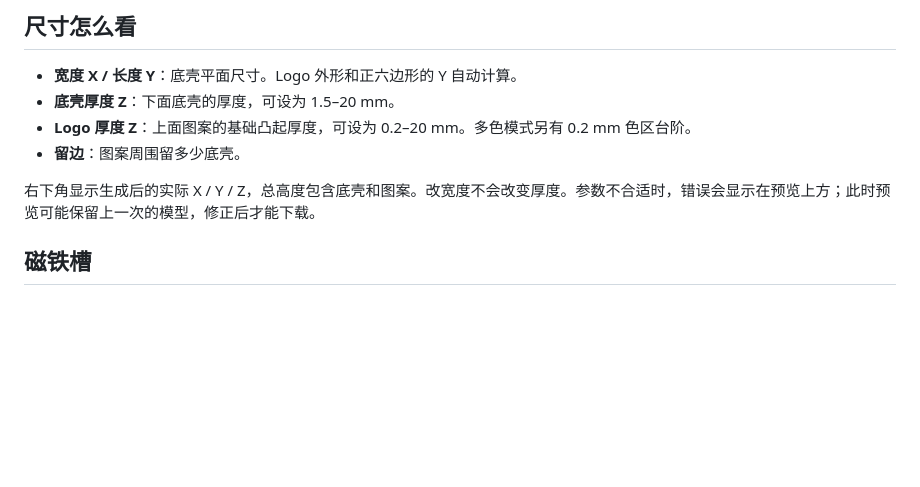
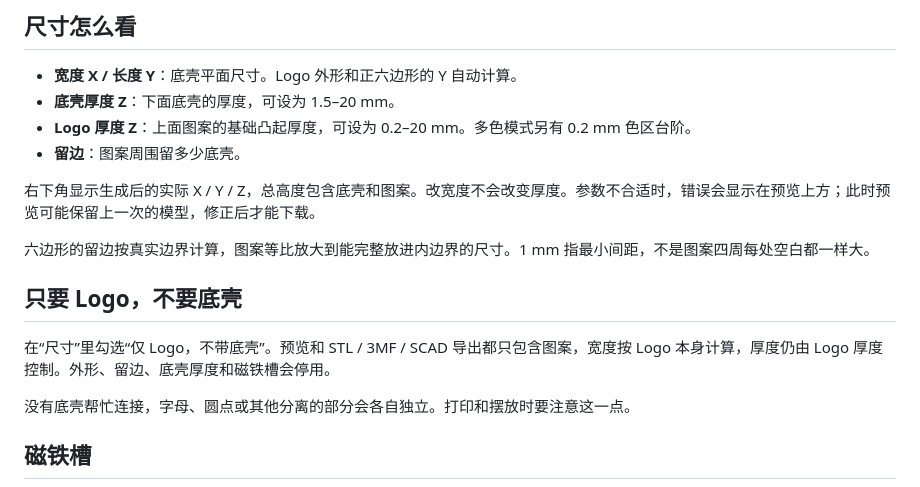
Before and after one commit to yinbaozong/Badge-generator, a Markdown page: README.md, the part around one of its changes. Drawn GitHub-style; blank space fills up the shorter version.

```diff
--- a/README.md
+++ b/README.md
@@ -51,6 +53,14 @@ Logo 外形可能会出现分离的底壳，例如字母和下方箭头各自成
 
 右下角显示生成后的实际 X / Y / Z，总高度包含底壳和图案。改宽度不会改变厚度。参数不合适时，错误会显示在预览上方；此时预览可能保留上一次的模型，修正后才能下载。
 
+六边形的留边按真实边界计算，图案等比放大到能完整放进内边界的尺寸。1 mm 指最小间距，不是图案四周每处空白都一样大。
+
+## 只要 Logo，不要底壳
+
+在“尺寸”里勾选“仅 Logo，不带底壳”。预览和 STL / 3MF / SCAD 导出都只包含图案，宽度按 Logo 本身计算，厚度仍由 Logo 厚度控制。外形、留边、底壳厚度和磁铁槽会停用。
+
+没有底壳帮忙连接，字母、圆点或其他分离的部分会各自独立。打印和摆放时要注意这一点。
+
 ## 磁铁槽
 
 ![底壳背面的两个磁铁凹槽](docs/images/magnets.png)
```
Also changed, not shown: other parts of README.md (+12 -2 lines), docs/README.en.md (+20 -2 lines), legacy/README.md (deleted, +0 -10 lines), docs/images/brand-showcase.png (added), docs/images/hexagon.png, 14 other files.
